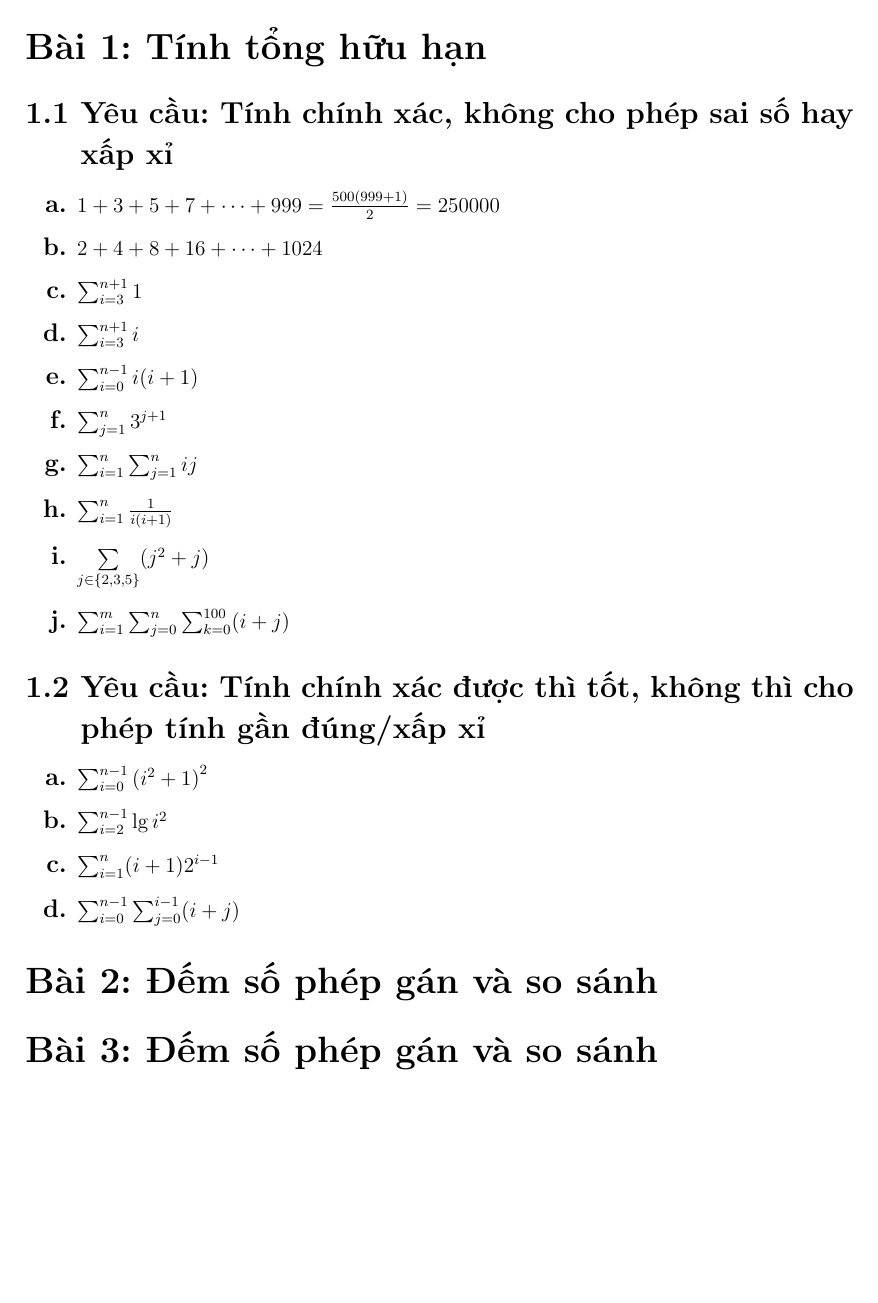
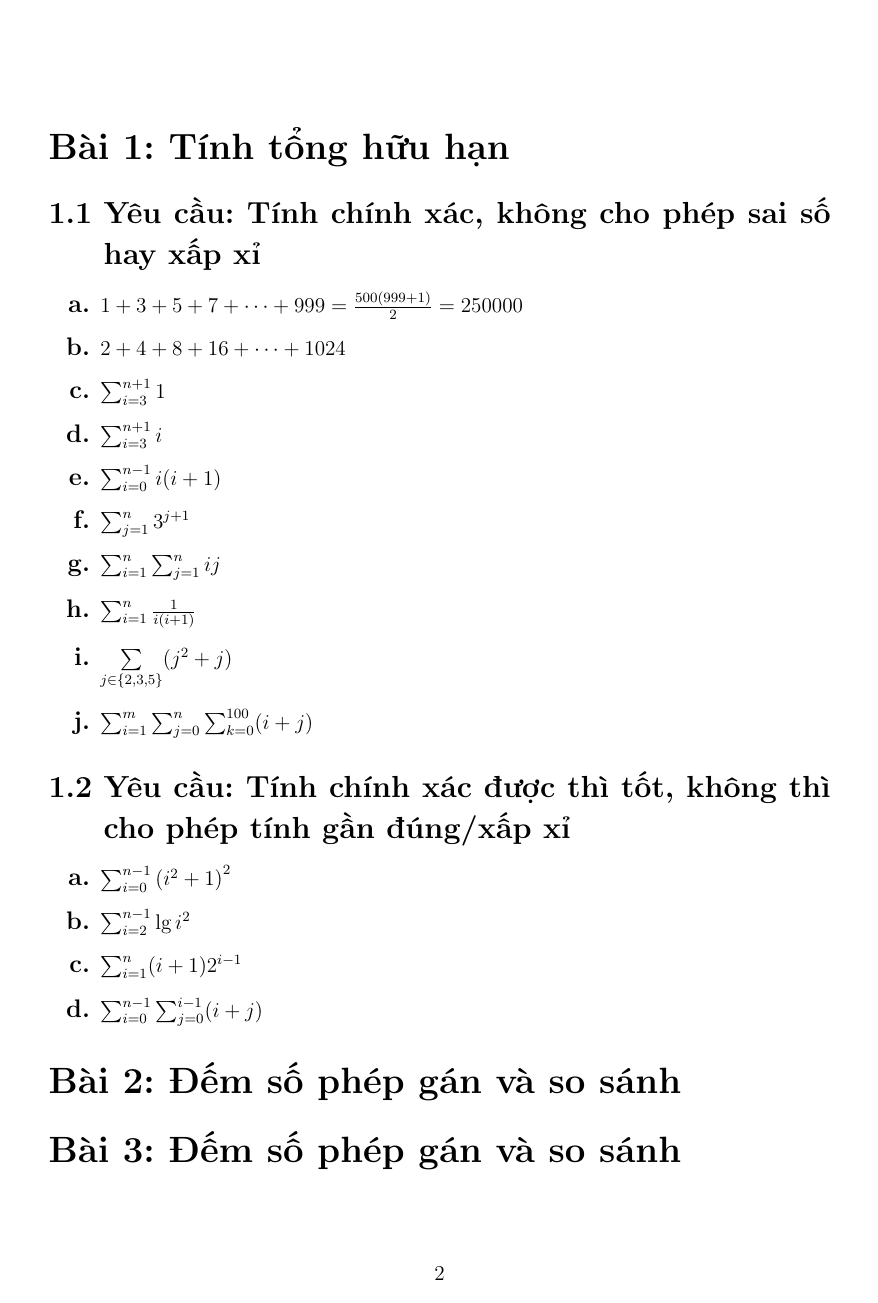
Before and after one commit to Schiffer116/daa, a LaTeX problem sheet (hw1/hw1.tex): page 2 of 2. Compiled offline with pdfLaTeX.

Commit message:
fix: geometry

```diff
--- a/hw1/hw1.tex
+++ b/hw1/hw1.tex
@@ -4,7 +4,6 @@
 \usepackage[vietnamese]{babel}
 \usepackage{graphicx}
 \usepackage{amsmath}
-\usepackage[margin=3cm]{geometry}
 \usepackage{titlesec}
 \usepackage{color}
 
```
Also changed, not shown: hw1/hw1.tex (3 more changed lines).
